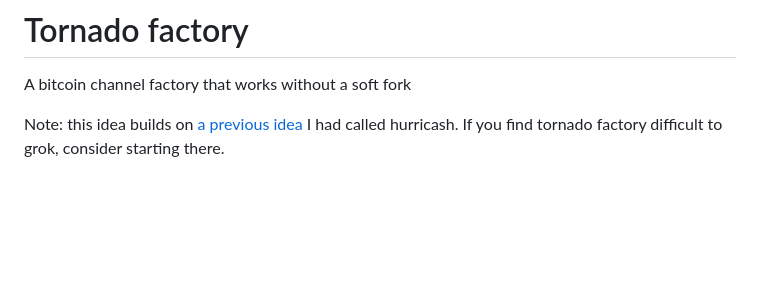
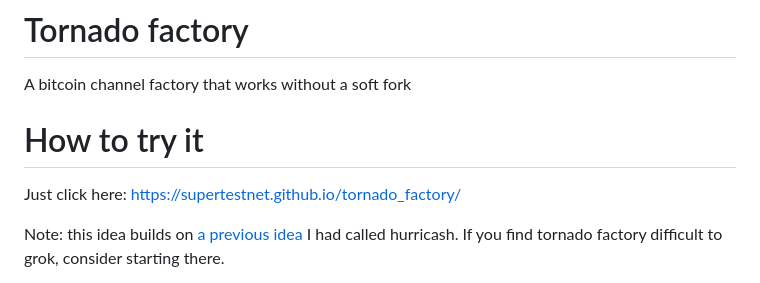
Before and after one commit to supertestnet/tornado_factory, a Markdown page: README.md, the part around the change. GitHub-like rendering; blank space fills up the shorter version.

```diff
--- a/README.md
+++ b/README.md
@@ -1,5 +1,9 @@
 # Tornado factory
 A bitcoin channel factory that works without a soft fork
+
+# How to try it
+
+Just click here: https://supertestnet.github.io/tornado_factory/
 
 Note: this idea builds on [a previous idea](https://github.com/supertestnet/hurricash) I had called hurricash. If you find tornado factory difficult to grok, consider starting there.
 
```
